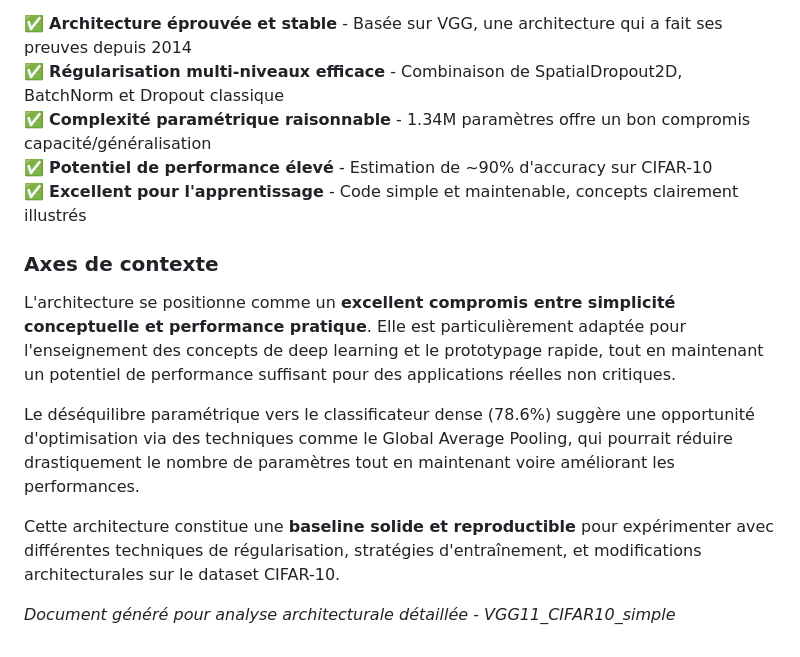
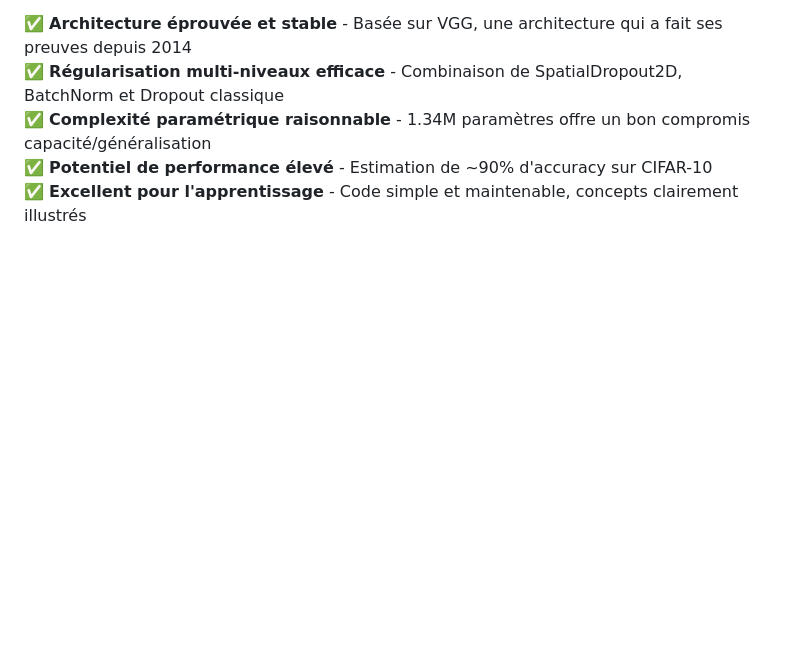
Before and after one commit to josselinteste/projet_es_ia_embarquee_CHALIN_TESTE, a Markdown page: README.md, the part around one of its changes. Rendered like a GitHub page; blank space fills up the shorter version.

```diff
--- a/README.md
+++ b/README.md
@@ -298,15 +273,3 @@ Ce modèle représente une **adaptation moderne et réussie** du paradigme VGG p
 ✅ **Complexité paramétrique raisonnable** - 1.34M paramètres offre un bon compromis capacité/généralisation
 ✅ **Potentiel de performance élevé** - Estimation de ~90% d'accuracy sur CIFAR-10
 ✅ **Excellent pour l'apprentissage** - Code simple et maintenable, concepts clairement illustrés
-
-### Axes de contexte
-
-L'architecture se positionne comme un **excellent compromis entre simplicité conceptuelle et performance pratique**. Elle est particulièrement adaptée pour l'enseignement des concepts de deep learning et le prototypage rapide, tout en maintenant un potentiel de performance suffisant pour des applications réelles non critiques.
-
-Le déséquilibre paramétrique vers le classificateur dense (78.6%) suggère une opportunité d'optimisation via des techniques comme le Global Average Pooling, qui pourrait réduire drastiquement le nombre de paramètres tout en maintenant voire améliorant les performances.
-
-Cette architecture constitue une **baseline solide et reproductible** pour expérimenter avec différentes techniques de régularisation, stratégies d'entraînement, et modifications architecturales sur le dataset CIFAR-10.
-
-
-
-*Document généré pour analyse architecturale détaillée - VGG11_CIFAR10_simple*
```
Also changed, not shown: other parts of README.md (+0 -25 lines).
